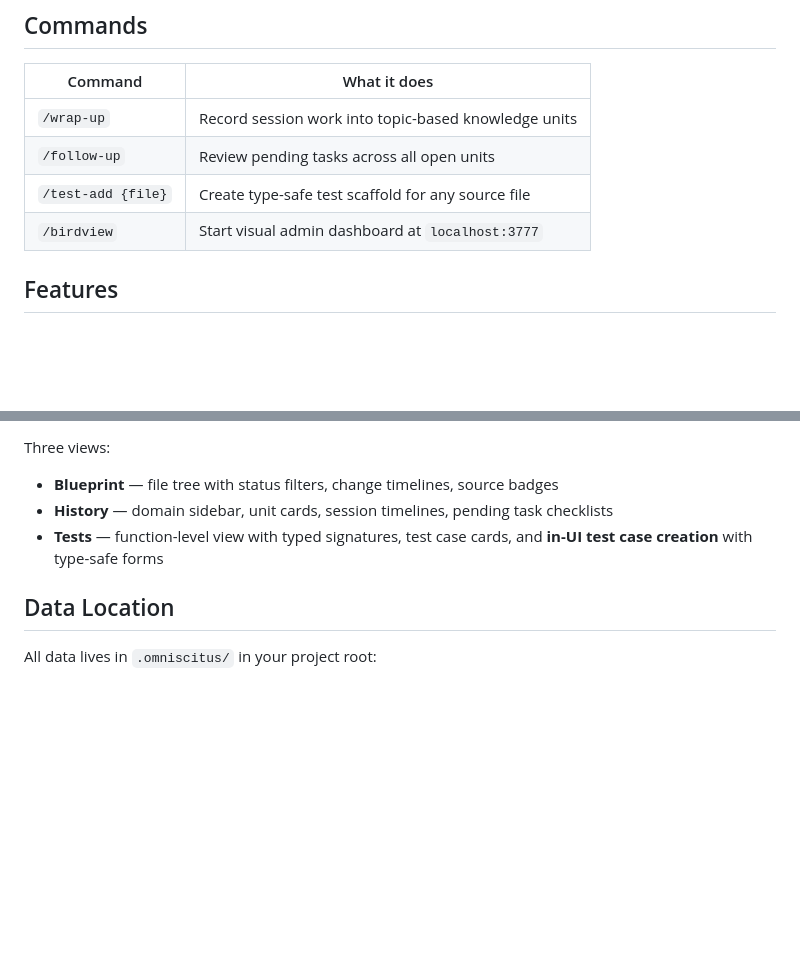
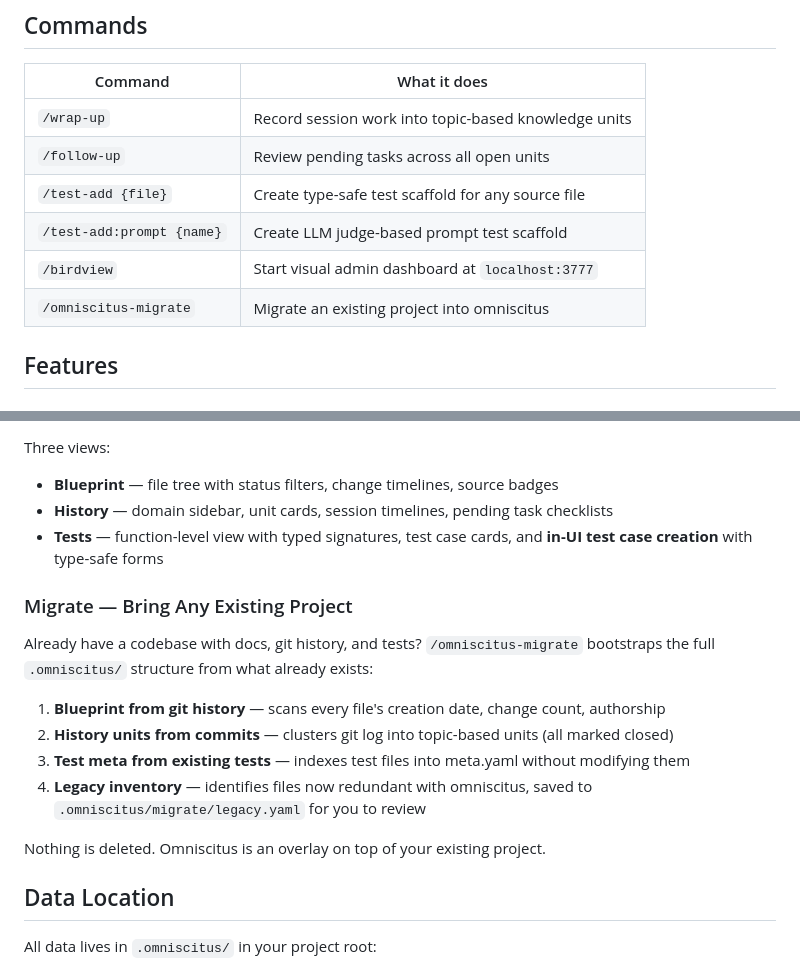
Before and after one commit to DanialDaeHyunNam/omniscitus, a Markdown page: README.md, 2 parts joined by grey strips. GitHub-like rendering; blank space fills up the shorter version.

```diff
--- a/README.md
+++ b/README.md
@@ -33,7 +33,9 @@ User-created files (outside Claude) are detected at session start and during wra
 | `/wrap-up` | Record session work into topic-based knowledge units |
 | `/follow-up` | Review pending tasks across all open units |
 | `/test-add {file}` | Create type-safe test scaffold for any source file |
+| `/test-add:prompt {name}` | Create LLM judge-based prompt test scaffold |
 | `/birdview` | Start visual admin dashboard at `localhost:3777` |
+| `/omniscitus-migrate` | Migrate an existing project into omniscitus |
 
 ## Features
 
@@ -127,6 +129,17 @@ Three views:
 - **History** — domain sidebar, unit cards, session timelines, pending task checklists
 - **Tests** — function-level view with typed signatures, test case cards, and **in-UI test case creation** with type-safe forms
 
+### Migrate — Bring Any Existing Project
+
+Already have a codebase with docs, git history, and tests? `/omniscitus-migrate` bootstraps the full `.omniscitus/` structure from what already exists:
+
+1. **Blueprint from git history** — scans every file's creation date, change count, authorship
+2. **History units from commits** — clusters git log into topic-based units (all marked closed)
+3. **Test meta from existing tests** — indexes test files into meta.yaml without modifying them
+4. **Legacy inventory** — identifies files now redundant with omniscitus, saved to `.omniscitus/migrate/legacy.yaml` for you to review
+
+Nothing is deleted. Omniscitus is an overlay on top of your existing project.
+
 ## Data Location
 
 All data lives in `.omniscitus/` in your project root:
```
Also changed, not shown: skills/migrate/SKILL.md (added, +253 -0 lines).
